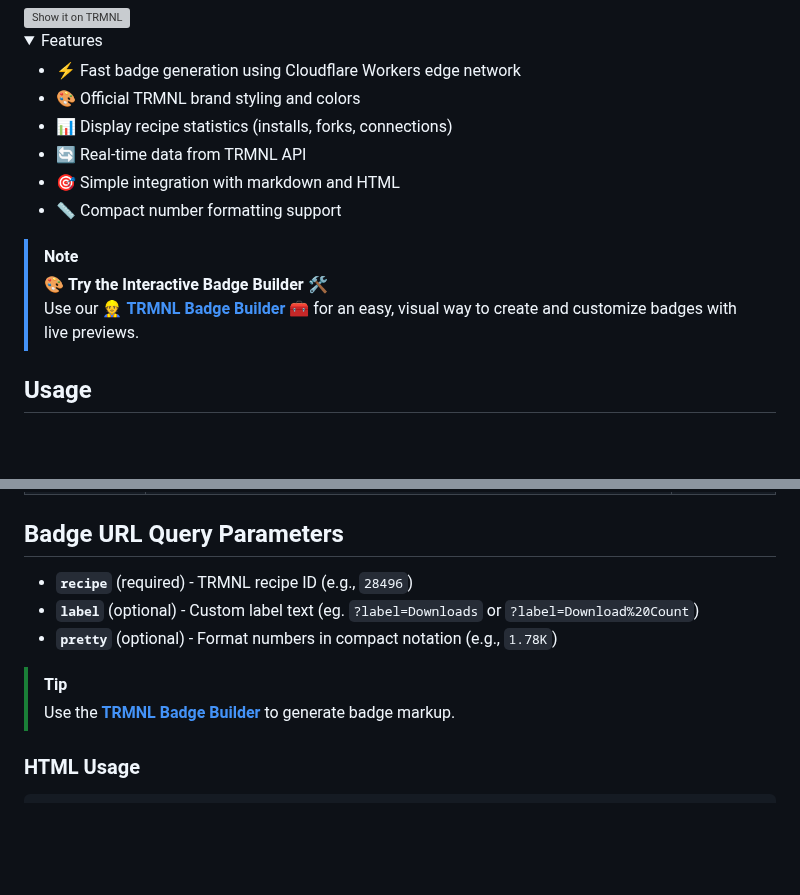
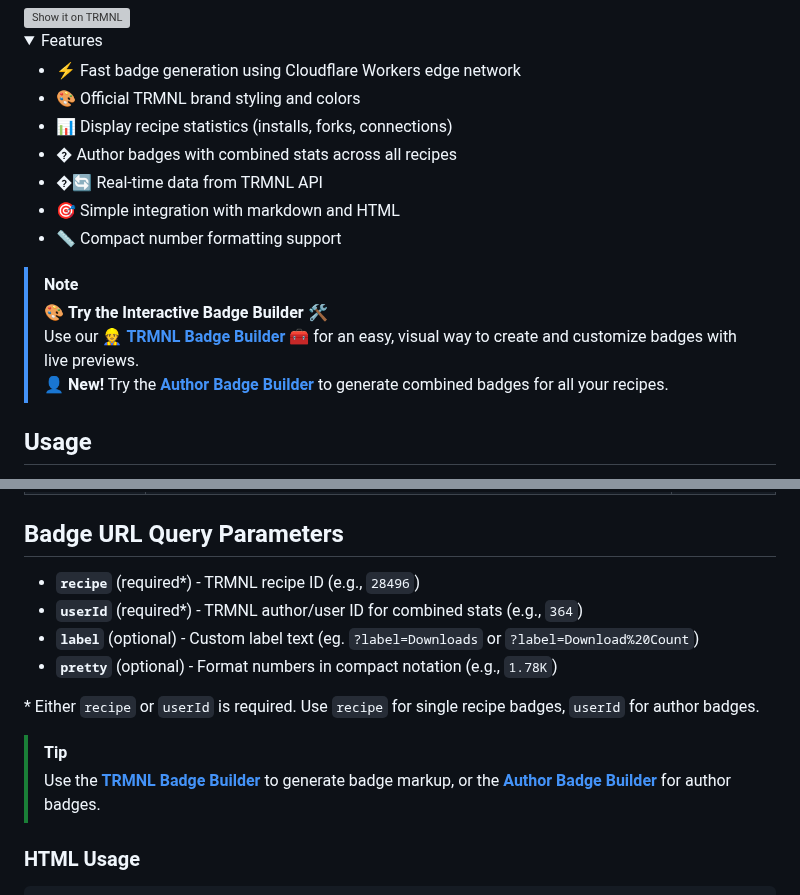
Before and after one commit to hossain-khan/trmnl-badges, a Markdown page: README.md, 2 parts joined by grey strips. Drawn GitHub-style; folded sections open; blank space fills up the shorter version; grey boxes are pictures that could not be loaded.

```diff
--- a/README.md
+++ b/README.md
@@ -16,7 +16,8 @@ Dynamic SVG badges displaying statistics for [TRMNL](https://trmnl.com/) [recipe
 - ⚡ Fast badge generation using Cloudflare Workers edge network
 - 🎨 Official TRMNL brand styling and colors
 - 📊 Display recipe statistics (installs, forks, connections)
-- 🔄 Real-time data from TRMNL API
+- � Author badges with combined stats across all recipes
+- �🔄 Real-time data from TRMNL API
 - 🎯 Simple integration with markdown and HTML
 - 📏 Compact number formatting support
 
@@ -25,6 +26,7 @@ Dynamic SVG badges displaying statistics for [TRMNL](https://trmnl.com/) [recipe
 > [!NOTE]
 > 🎨 **Try the Interactive Badge Builder** 🛠️
 > Use our 👷 **[TRMNL Badge Builder](https://hossain-khan.github.io/trmnl-badges/)** 🧰 for an easy, visual way to create and customize badges with live previews.
+> 👤 **New!** Try the **[Author Badge Builder](https://hossain-khan.github.io/trmnl-badges/author-badge.html)** to generate combined badges for all your recipes.
 
 ## Usage
 
@@ -53,12 +55,15 @@ https://trmnl.com/recipes/28496
 
 ## Badge URL Query Parameters
 
-- **`recipe`** (required) - TRMNL recipe ID (e.g., `28496`)
+- **`recipe`** (required\*) - TRMNL recipe ID (e.g., `28496`)
+- **`userId`** (required\*) - TRMNL author/user ID for combined stats (e.g., `364`)
 - **`label`** (optional) - Custom label text (eg. `?label=Downloads` or `?label=Download%20Count`)
 - **`pretty`** (optional) - Format numbers in compact notation (e.g., `1.78K`)
 
+\* Either `recipe` or `userId` is required. Use `recipe` for single recipe badges, `userId` for author badges.
+
 > [!TIP]
-> Use the **[TRMNL Badge Builder](https://hossain-khan.github.io/trmnl-badges/)** to generate badge markup.
+> Use the **[TRMNL Badge Builder](https://hossain-khan.github.io/trmnl-badges/)** to generate badge markup, or the **[Author Badge Builder](https://hossain-khan.github.io/trmnl-badges/author-badge.html)** for author badges.
 
 ### HTML Usage
 
```
Also changed, not shown: other parts of README.md (+30 -0 lines).
